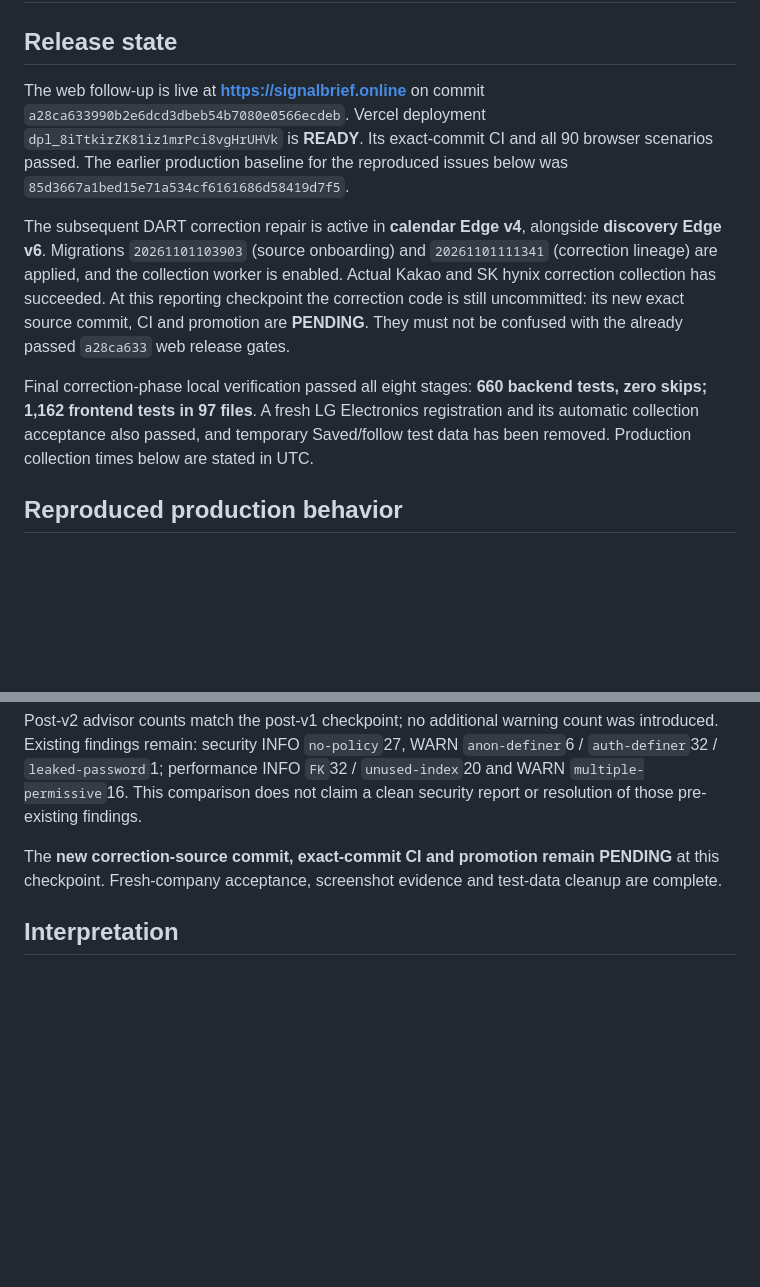
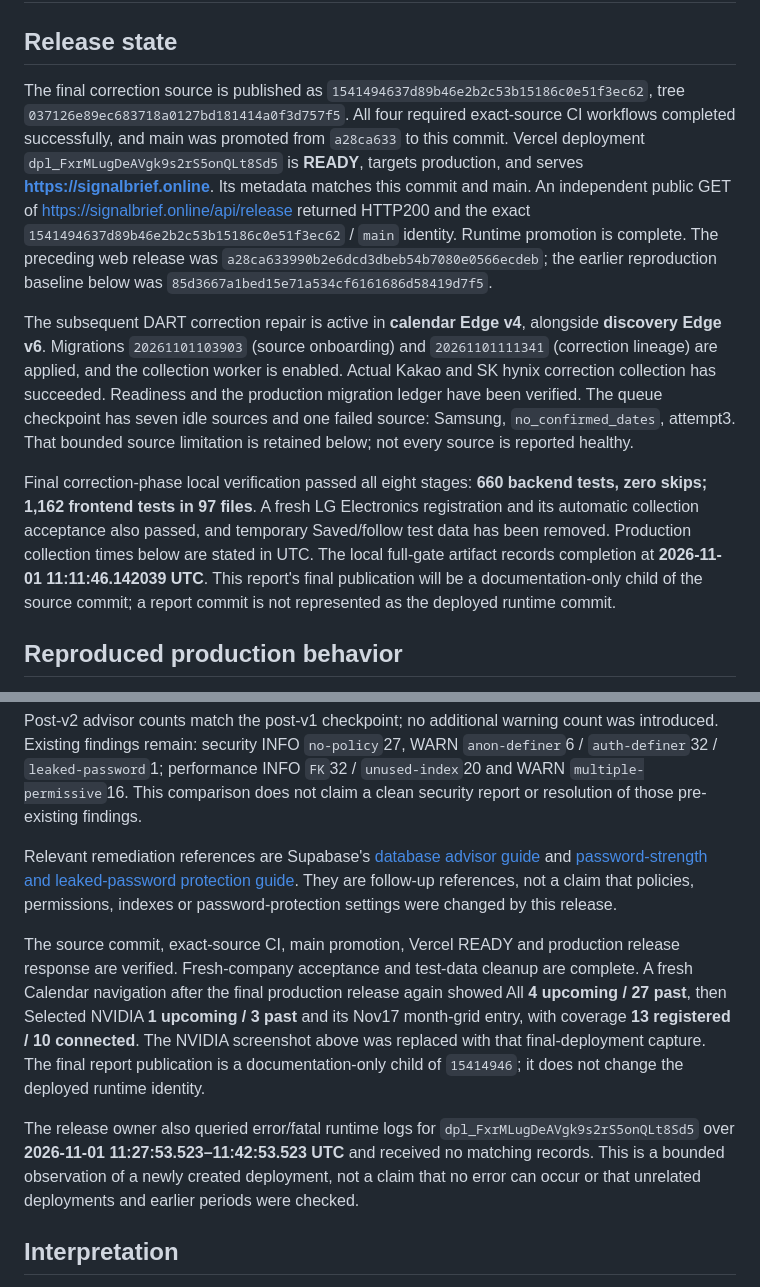
Before and after one commit to JackRo682/SignalBrief, a Markdown page: docs/CALENDAR_AUTOMATION_AND_SAVED_2026-11-01.md, 2 parts joined by grey strips. Drawn GitHub-style; blank space fills up the shorter version.

Commit message:
docs: record deployed calendar and Saved acceptance
Record the exact production release, four successful CI workflows, fresh 90-case browser run, automatic LG registration, correction provenance, Saved persistence and cleanup, and final live screenshots. Preserve explicit source coverage and operational limits. No application code changes.

```diff
--- a/docs/CALENDAR_AUTOMATION_AND_SAVED_2026-11-01.md
+++ b/docs/CALENDAR_AUTOMATION_AND_SAVED_2026-11-01.md
@@ -2,25 +2,36 @@
 
 ## Release state
 
-The web follow-up is live at **https://signalbrief.online** on commit
-`a28ca633990b2e6dcd3dbeb54b7080e0566ecdeb`. Vercel deployment
-`dpl_8iTtkirZK81iz1mrPci8vgHrUHVk` is **READY**. Its exact-commit CI and all
-90 browser scenarios passed. The earlier production baseline for the reproduced
-issues below was `85d3667a1bed15e71a534cf6161686d58419d7f5`.
+The final correction source is published as
+`1541494637d89b46e2b2c53b15186c0e51f3ec62`, tree
+`037126e89ec683718a0127bd181414a0f3d757f5`. All four required exact-source CI
+workflows completed successfully, and main was promoted from `a28ca633` to this
+commit. Vercel deployment `dpl_FxrMLugDeAVgk9s2rS5onQLt8Sd5` is **READY**, targets
+production, and serves **https://signalbrief.online**. Its metadata matches this
+commit and main. An independent public GET of
+https://signalbrief.online/api/release returned HTTP200 and the exact
+`1541494637d89b46e2b2c53b15186c0e51f3ec62` / `main` identity. Runtime promotion is
+complete. The preceding web release was `a28ca633990b2e6dcd3dbeb54b7080e0566ecdeb`;
+the earlier reproduction baseline below was
+`85d3667a1bed15e71a534cf6161686d58419d7f5`.
 
 The subsequent DART correction repair is active in **calendar Edge v4**, alongside
 **discovery Edge v6**. Migrations `20261101103903` (source onboarding) and
 `20261101111341` (correction lineage) are applied, and the collection worker is
-enabled. Actual Kakao and SK hynix correction collection has succeeded. At this
-reporting checkpoint the correction code is still uncommitted: its new exact
-source commit, CI and promotion are **PENDING**. They must not be confused with
-the already passed `a28ca633` web release gates.
+enabled. Actual Kakao and SK hynix correction collection has succeeded. Readiness
+and the production migration ledger have been verified. The queue checkpoint has
+seven idle sources and one failed source: Samsung, `no_confirmed_dates`, attempt3.
+That bounded source limitation is retained below; not every source is reported
+healthy.
 
 Final correction-phase local verification passed all eight stages: **660 backend
 tests, zero skips; 1,162 frontend tests in 97 files**. A fresh LG Electronics
 registration and its automatic collection acceptance also passed, and temporary
 Saved/follow test data has been removed. Production collection times below are
-stated in UTC.
+stated in UTC. The local full-gate artifact records completion at
+**2026-11-01 11:11:46.142039 UTC**. This report's final publication will be a
+documentation-only child of the source commit; a report commit is not represented
+as the deployed runtime commit.
 
 ## Reproduced production behavior
 
@@ -262,9 +293,26 @@ was introduced. Existing findings remain: security INFO `no-policy`27, WARN
 `FK`32 / `unused-index`20 and WARN `multiple-permissive`16. This comparison does
 not claim a clean security report or resolution of those pre-existing findings.
 
-The **new correction-source commit, exact-commit CI and promotion remain PENDING**
-at this checkpoint. Fresh-company acceptance, screenshot evidence and test-data
-cleanup are complete.
+Relevant remediation references are Supabase's
+[database advisor guide](https://supabase.com/docs/guides/database/database-linter)
+and [password-strength and leaked-password protection guide](https://supabase.com/docs/guides/auth/password-security#password-strength-and-leaked-password-protection).
+They are follow-up references, not a claim that policies, permissions, indexes or
+password-protection settings were changed by this release.
+
+The source commit, exact-source CI, main promotion, Vercel READY and production
+release response are verified. Fresh-company acceptance and test-data cleanup are
+complete. A fresh Calendar navigation after the final production release again
+showed All **4 upcoming / 27 past**, then Selected NVIDIA **1 upcoming / 3 past**
+and its Nov17 month-grid entry, with coverage **13 registered / 10 connected**.
+The NVIDIA screenshot above was replaced with that final-deployment capture. The
+final report publication is a documentation-only child of `15414946`; it does not
+change the deployed runtime identity.
+
+The release owner also queried error/fatal runtime logs for
+`dpl_FxrMLugDeAVgk9s2rS5onQLt8Sd5` over
+**2026-11-01 11:27:53.523–11:42:53.523 UTC** and received no matching records.
+This is a bounded observation of a newly created deployment, not a claim that no
+error can occur or that unrelated deployments and earlier periods were checked.
 
 ## Interpretation
 
```
Also changed, not shown: other parts of docs/CALENDAR_AUTOMATION_AND_SAVED_2026-11-01.md (+23 -3 lines), docs/IMPLEMENTATION_STATUS.md (+1 -1 lines), docs/VERIFICATION.md (+1 -1 lines), docs/verification/2026-11-01/calendar-nvidia-live.jpg, docs/verification/2026-11-01/saved-empty-discovery-live.jpg (added), 1 other file.
